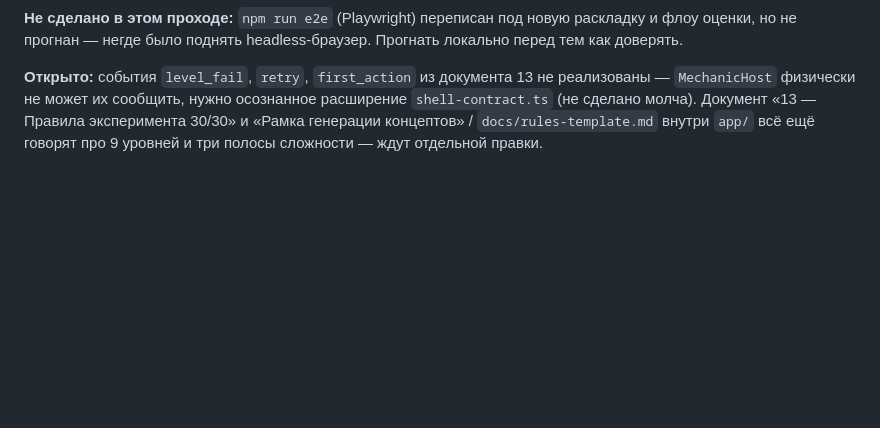
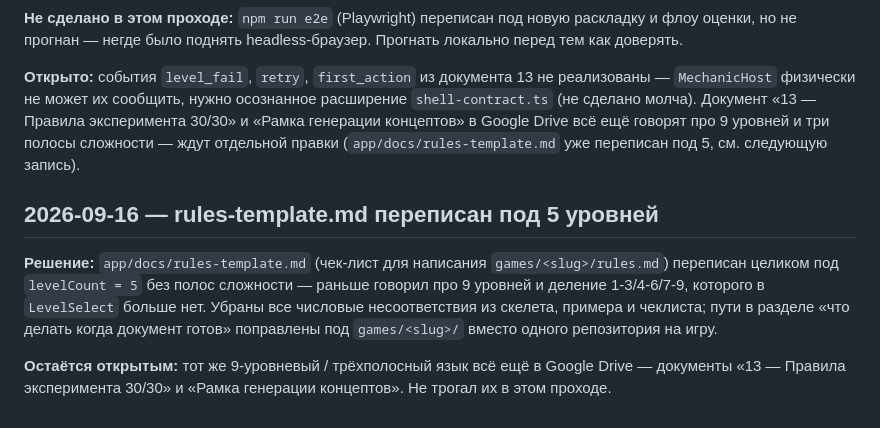
Before and after one commit to stasHrytsko/play, a Markdown page: docs/decisions.md, the part around the change. Rendered like a GitHub page; blank space fills up the shorter version.

Commit message:
docs: note rules-template.md now matches the 5-level fork

```diff
--- a/docs/decisions.md
+++ b/docs/decisions.md
@@ -100,6 +100,20 @@ Supabase, ни своя serverless-функция с почтовым прова
 **Открыто:** события `level_fail`, `retry`, `first_action` из документа 13
 не реализованы — `MechanicHost` физически не может их сообщить, нужно
 осознанное расширение `shell-contract.ts` (не сделано молча). Документ
-«13 — Правила эксперимента 30/30» и «Рамка генерации концептов» /
-`docs/rules-template.md` внутри `app/` всё ещё говорят про 9 уровней и три
-полосы сложности — ждут отдельной правки.
+«13 — Правила эксперимента 30/30» и «Рамка генерации концептов» в Google
+Drive всё ещё говорят про 9 уровней и три полосы сложности — ждут отдельной
+правки (`app/docs/rules-template.md` уже переписан под 5, см. следующую
+запись).
+
+## 2026-09-16 — rules-template.md переписан под 5 уровней
+
+**Решение:** `app/docs/rules-template.md` (чек-лист для написания
+`games/<slug>/rules.md`) переписан целиком под `levelCount = 5` без полос
+сложности — раньше говорил про 9 уровней и деление 1-3/4-6/7-9, которого в
+`LevelSelect` больше нет. Убраны все числовые несоответствия из скелета,
+примера и чеклиста; пути в разделе «что делать когда документ готов»
+поправлены под `games/<slug>/` вместо одного репозитория на игру.
+
+**Остаётся открытым:** тот же 9-уровневый / трёхполосный язык всё ещё в
+Google Drive — документы «13 — Правила эксперимента 30/30» и «Рамка
+генерации концептов». Не трогал их в этом проходе.
```
